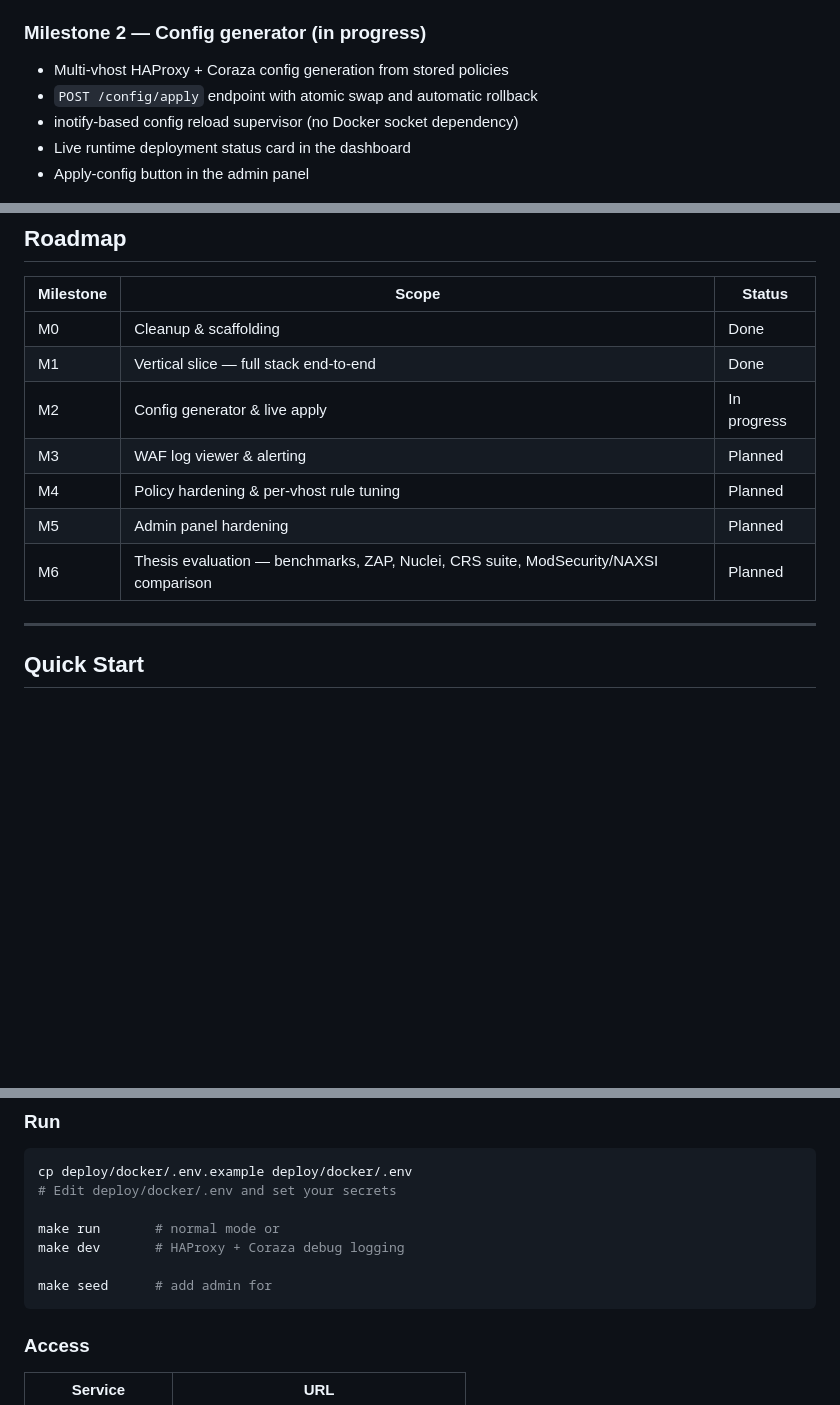
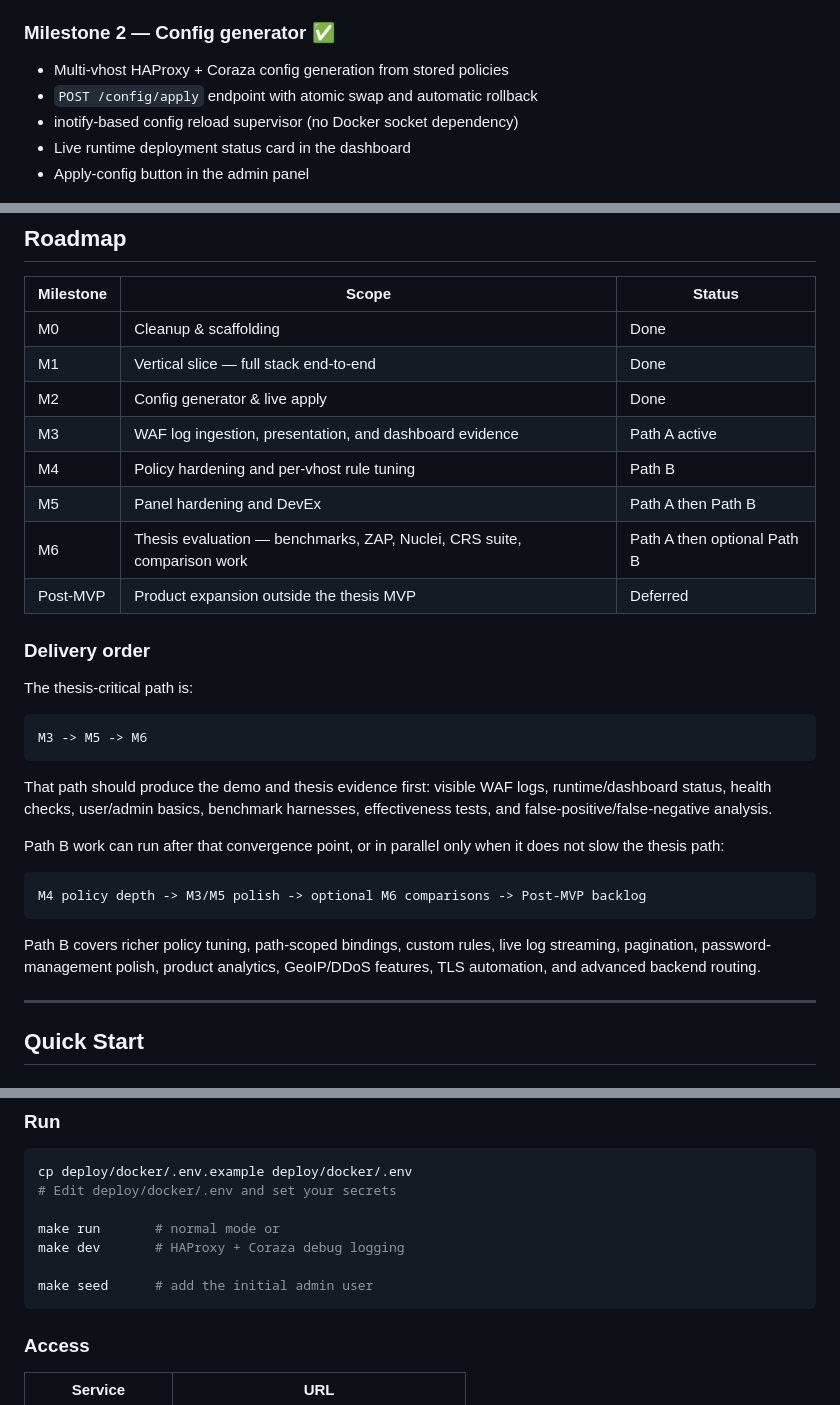
Before and after one commit to bihius/guard-proxy, a Markdown page: README.md, 3 parts joined by grey strips. GitHub-like rendering; blank space fills up the shorter version.

Commit message:
docs: update roadmap delivery order

````diff
--- a/README.md
+++ b/README.md
@@ -34,7 +34,7 @@ graph TB
 - React admin panel: dashboard, login, vhost management, policy editing
 - Docker Compose full-stack deployment
 
-### Milestone 2 — Config generator (in progress)
+### Milestone 2 — Config generator ✅
 - Multi-vhost HAProxy + Coraza config generation from stored policies
 - `POST /config/apply` endpoint with atomic swap and automatic rollback
 - inotify-based config reload supervisor (no Docker socket dependency)
@@ -62,11 +62,30 @@ graph TB
 |---|---|---|
 | M0 | Cleanup & scaffolding | Done |
 | M1 | Vertical slice — full stack end-to-end | Done |
-| M2 | Config generator & live apply | In progress |
-| M3 | WAF log viewer & alerting | Planned |
-| M4 | Policy hardening & per-vhost rule tuning | Planned |
-| M5 | Admin panel hardening | Planned |
-| M6 | Thesis evaluation — benchmarks, ZAP, Nuclei, CRS suite, ModSecurity/NAXSI comparison | Planned |
+| M2 | Config generator & live apply | Done |
+| M3 | WAF log ingestion, presentation, and dashboard evidence | Path A active |
+| M4 | Policy hardening and per-vhost rule tuning | Path B |
+| M5 | Panel hardening and DevEx | Path A then Path B |
+| M6 | Thesis evaluation — benchmarks, ZAP, Nuclei, CRS suite, comparison work | Path A then optional Path B |
+| Post-MVP | Product expansion outside the thesis MVP | Deferred |
+
+### Delivery order
+
+The thesis-critical path is:
+
+```text
+M3 -> M5 -> M6
+```
+
+That path should produce the demo and thesis evidence first: visible WAF logs, runtime/dashboard status, health checks, user/admin basics, benchmark harnesses, effectiveness tests, and false-positive/false-negative analysis.
+
+Path B work can run after that convergence point, or in parallel only when it does not slow the thesis path:
+
+```text
+M4 policy depth -> M3/M5 polish -> optional M6 comparisons -> Post-MVP backlog
+```
+
+Path B covers richer policy tuning, path-scoped bindings, custom rules, live log streaming, pagination, password-management polish, product analytics, GeoIP/DDoS features, TLS automation, and advanced backend routing.
 
 ---
 
@@ -86,7 +105,7 @@ cp deploy/docker/.env.example deploy/docker/.env
 make run       # normal mode or
 make dev       # HAProxy + Coraza debug logging
 
-make seed      # add admin for
+make seed      # add the initial admin user
 ```
 
 ### Access
````
